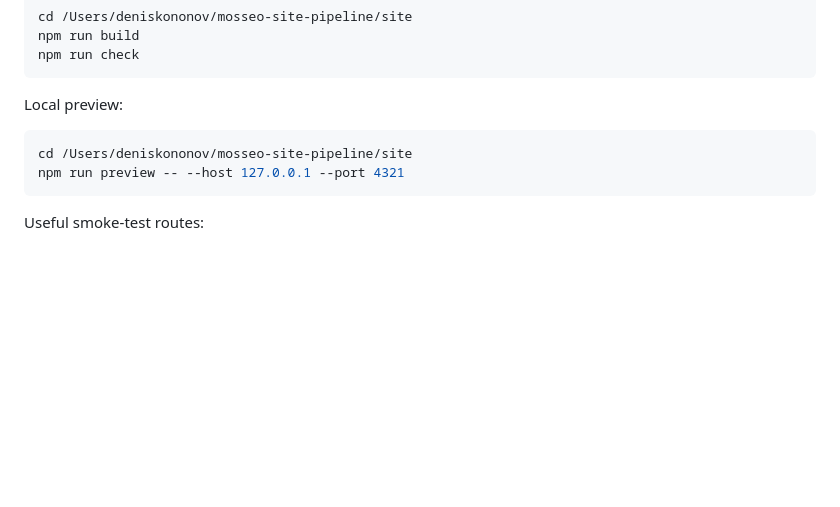
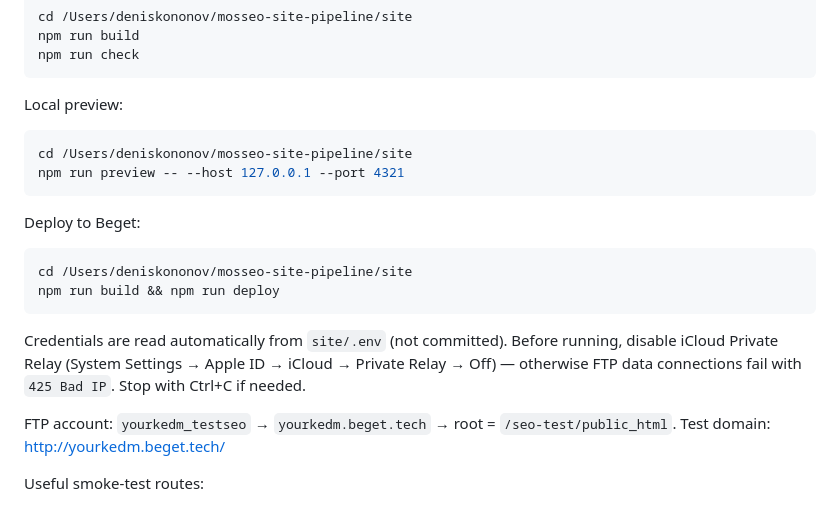
Before and after one commit to InfernYaCr/Finance_arbitrage, a Markdown page: CLAUDE.md, the part around the change. GitHub-like rendering; blank space fills up the shorter version.

Commit message:
docs: add deploy instructions to CLAUDE.md

````diff
--- a/CLAUDE.md
+++ b/CLAUDE.md
@@ -113,6 +113,21 @@ cd /Users/deniskononov/mosseo-site-pipeline/site
 npm run preview -- --host 127.0.0.1 --port 4321
 ```
 
+Deploy to Beget:
+
+```bash
+cd /Users/deniskononov/mosseo-site-pipeline/site
+npm run build && npm run deploy
+```
+
+Credentials are read automatically from `site/.env` (not committed). Before
+running, disable iCloud Private Relay (System Settings → Apple ID → iCloud →
+Private Relay → Off) — otherwise FTP data connections fail with `425 Bad IP`.
+Stop with Ctrl+C if needed.
+
+FTP account: `yourkedm_testseo` → `yourkedm.beget.tech` → root = `/seo-test/public_html`.
+Test domain: http://yourkedm.beget.tech/
+
 Useful smoke-test routes:
 
 - `/`
````
